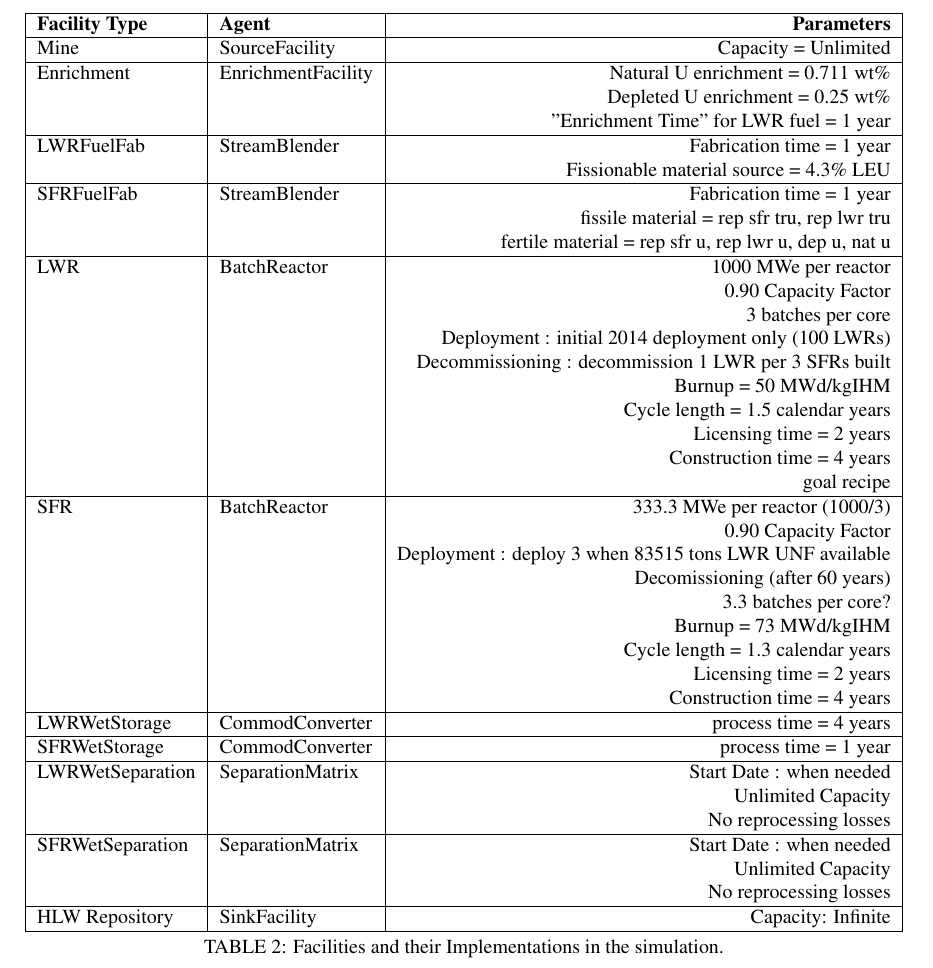
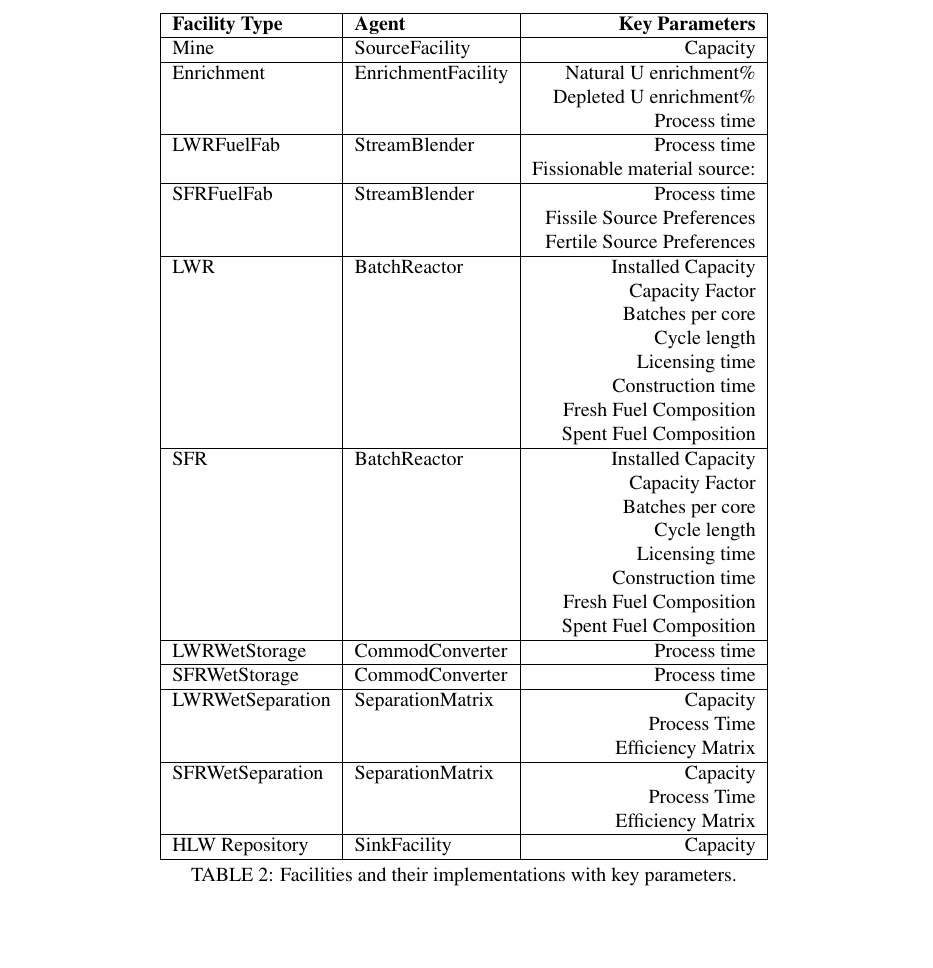
Before and after one commit to katyhuff/ans_2014_fco, a LaTeX document (ans_2014_fco.tex, which reads simdescription.tex): part of page 3 of 5, cut so that both start at the same text, the shorter picture padded with empty space. Compiled offline with pdfLaTeX.

Commit message:
removes details of the code to code comparison

```diff
--- a/simdescription.tex
+++ b/simdescription.tex
@@ -79,54 +79,51 @@ approximated by representative isotopes in the \Cyclus definition.
 \centering
 \begin{tabular}{|l|l|r|}
 \hline
-\textbf{Facility Type} &\textbf{Agent} & \textbf{Parameters}\\
+\textbf{Facility Type} &\textbf{Agent} & \textbf{Key Parameters}\\
 \hline
-Mine & SourceFacility & Capacity = Unlimited\\
+Mine & SourceFacility & Capacity\\
 \hline
-Enrichment & EnrichmentFacility & Natural U enrichment = 0.711 wt\% \\
-& & Depleted U enrichment =  0.25 wt\% \\
-& & ''Enrichment Time'' for LWR fuel = 1 year\\
+Enrichment & EnrichmentFacility & Natural U enrichment\% \\
+& & Depleted U enrichment\% \\
+& & Process time \\
 \hline
-LWRFuelFab & StreamBlender & Fabrication time = 1 year\\
-& & Fissionable material source = 4.3\% LEU\\
+LWRFuelFab & StreamBlender & Process time\\
+& & Fissionable material source:\\
 \hline
-SFRFuelFab & StreamBlender  & Fabrication time = 1 year\\
-& & fissile material = rep sfr tru, rep lwr tru \\
-& & fertile material = rep sfr u, rep lwr u, dep u, nat u \\
+SFRFuelFab & StreamBlender  & Process time\\
+& & Fissile Source Preferences\\
+& & Fertile Source Preferences\\
 \hline
-LWR & BatchReactor & 1000 MWe per reactor \\
-& & 0.90 Capacity Factor \\
-& & 3 batches per core \\
-& & Deployment : initial 2014 deployment only (100 LWRs) \\
-& & Decommissioning : decommission 1 LWR per 3 SFRs built \\
-& & Burnup = 50 MWd/kgIHM \\
-& & Cycle length = 1.5 calendar years \\
-& & Licensing time = 2 years \\
-& & Construction time = 4 years \\
-& & goal recipe \\
+LWR & BatchReactor & Installed Capacity \\
+& & Capacity Factor \\
+& & Batches per core \\
+& & Cycle length\\
+& & Licensing time\\
+& & Construction time\\
+& & Fresh Fuel Composition \\
+& & Spent Fuel Composition \\
 \hline
-SFR & BatchReactor & 333.3 MWe per reactor (1000/3) \\
-& & 0.90 Capacity Factor \\
-& & Deployment : deploy 3 when 83515 tons LWR UNF available \\
-& & Decomissioning (after 60 years) \\
-& & 3.3 batches per core? \\
-& & Burnup = 73 MWd/kgIHM \\
-& & Cycle length = 1.3 calendar years \\
-& & Licensing time = 2 years \\
-& & Construction time = 4 years \\
+SFR & BatchReactor & Installed Capacity\\
+& & Capacity Factor \\
+& & Batches per core \\
+& & Cycle length\\
+& & Licensing time\\
+& & Construction time\\
+& & Fresh Fuel Composition \\
+& & Spent Fuel Composition \\
 \hline
-LWRWetStorage & CommodConverter & process time = 4 years\\
+LWRWetStorage & CommodConverter & Process time\\
 \hline
-SFRWetStorage & CommodConverter & process time = 1 year \\
+SFRWetStorage & CommodConverter & Process time\\
 \hline
-LWRWetSeparation & SeparationMatrix & Start Date : when needed\\
-& & Unlimited Capacity\\
-& & No reprocessing losses\\
+LWRWetSeparation & SeparationMatrix & Capacity\\
+& & Process Time\\
+& & Efficiency Matrix\\
 \hline
-SFRWetSeparation & SeparationMatrix & Start Date : when needed\\
-& & Unlimited Capacity\\
-& & No reprocessing losses\\
+SFRWetSeparation & SeparationMatrix & Capacity\\
+& & Process Time\\
+& & Efficiency Matrix\\
 \hline
-HLW Repository & SinkFacility & Capacity: Infinite \\
+HLW Repository & SinkFacility & Capacity \\
 \hline
 \end{tabular}
```
Also changed, not shown: simdescription.tex (4 more changed lines).
